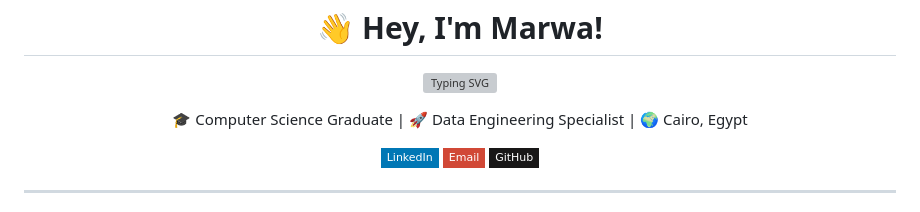
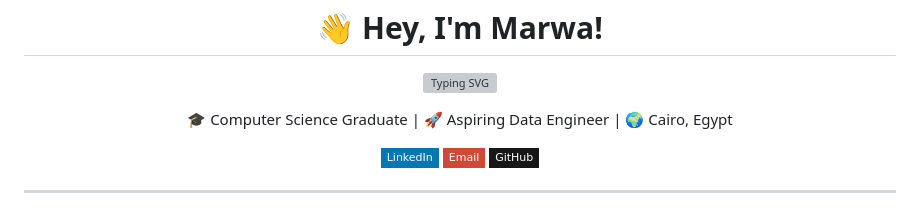
Before and after one commit to marwaelhussieny/marwaelhussieny, a Markdown page: README.md, the part around the change. GitHub-like rendering; badges without logos; grey boxes are pictures that could not be loaded.

```diff
--- a/README.md
+++ b/README.md
@@ -5,7 +5,7 @@
 </p>
 
 <p align="center">
-  🎓 Computer Science Graduate | 🚀 Data Engineering Specialist | 🌍 Cairo, Egypt
+  🎓 Computer Science Graduate | 🚀 Aspiring Data Engineer | 🌍 Cairo, Egypt
 </p>
 
 <p align="center">
```
